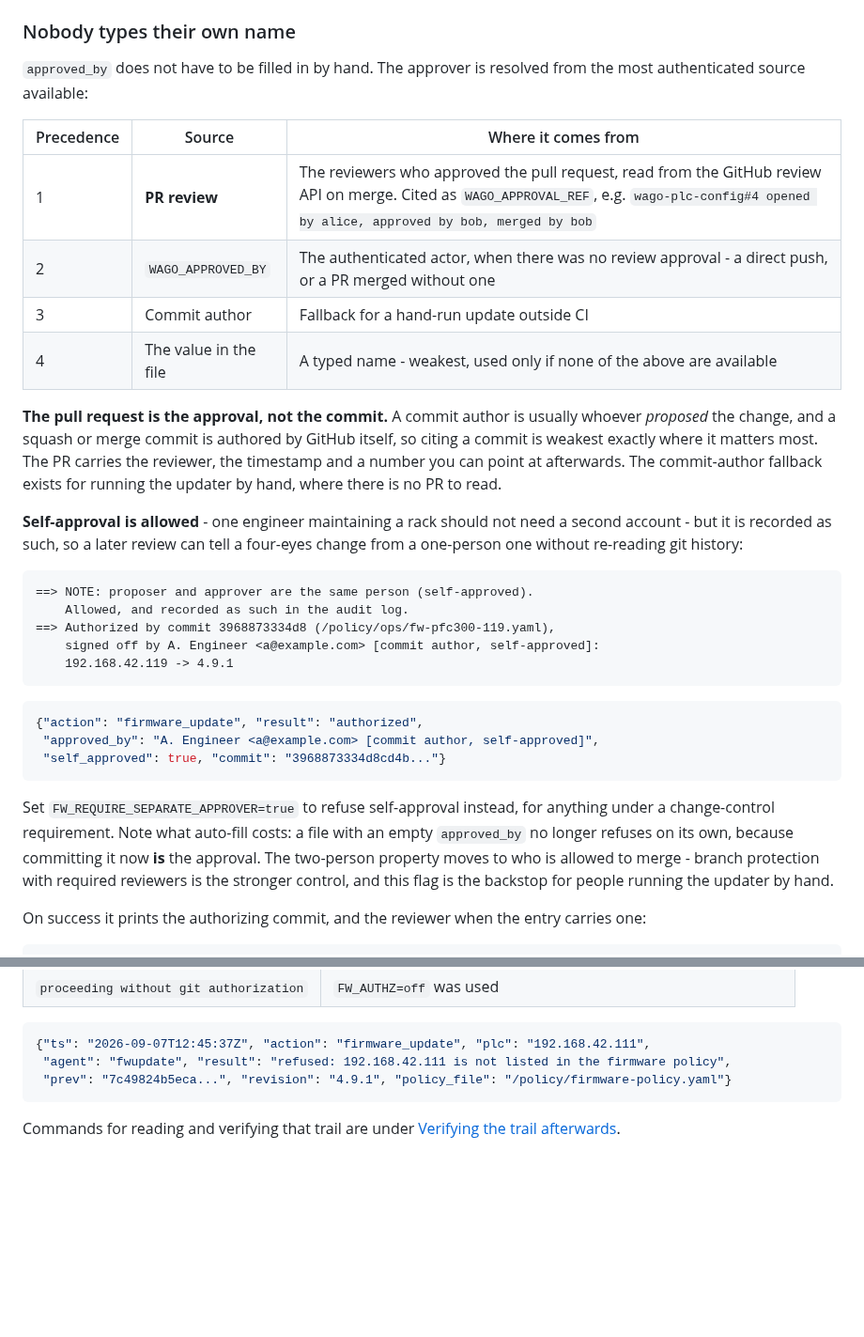
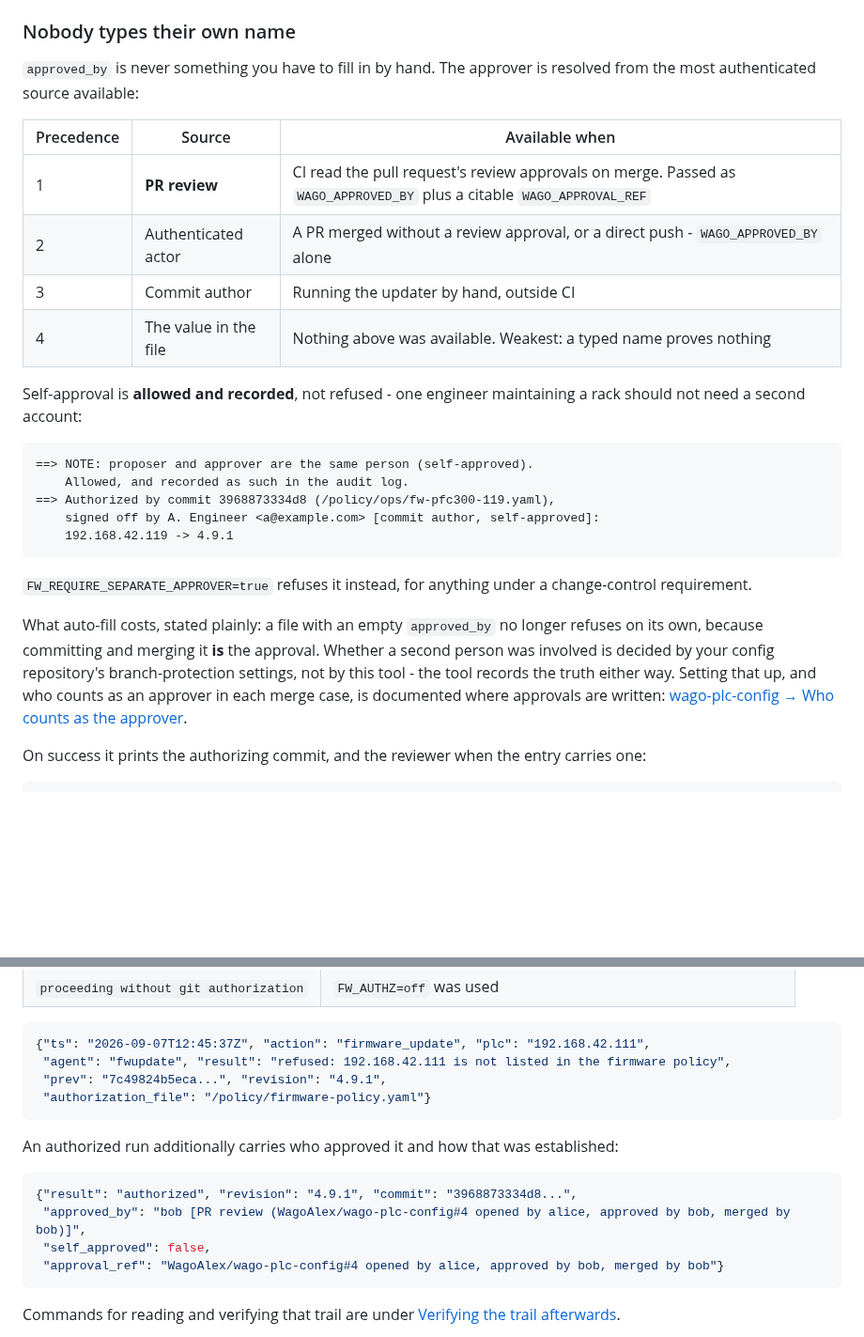
Before and after one commit to WagoAlex/wago-plc-mcp-server, a Markdown page: fwupdate/README.md, 2 parts joined by grey strips. Shown at 94% size. GitHub-like rendering; blank space fills up the shorter version.

Commit message:
docs: one owner per question in the approval story
The tool owns run-time behaviour: the precedence order for resolving an
approver, self-approval flagging, refusal messages, env vars, and what an audit
record contains. Workflow guidance - who counts as an approver in each merge
case, and how to require two people - moves to the config repo, which is where
approvals are written and where the branch-protection setting lives.

The server README keeps only what is its own: the agent cannot flash, firmware
shares this server's audit chain, and a routing table to the other two.

Co-Authored-By: Claude Opus 5 (1M context) <noreply@anthropic.com>
Claude-Session: https://claude.ai/code/session_01FayzKL88y1f16DjoCfFoYi

````diff
--- a/fwupdate/README.md
+++ b/fwupdate/README.md
@@ -88,26 +88,18 @@ flashed it refuses unless all of these hold:
 
 ### Nobody types their own name
 
-`approved_by` does not have to be filled in by hand. The approver is resolved
-from the most authenticated source available:
+`approved_by` is never something you have to fill in by hand. The approver is
+resolved from the most authenticated source available:
 
-| Precedence | Source | Where it comes from |
+| Precedence | Source | Available when |
 |---|---|---|
-| 1 | **PR review** | The reviewers who approved the pull request, read from the GitHub review API on merge. Cited as `WAGO_APPROVAL_REF`, e.g. `wago-plc-config#4 opened by alice, approved by bob, merged by bob` |
-| 2 | `WAGO_APPROVED_BY` | The authenticated actor, when there was no review approval - a direct push, or a PR merged without one |
-| 3 | Commit author | Fallback for a hand-run update outside CI |
-| 4 | The value in the file | A typed name - weakest, used only if none of the above are available |
+| 1 | **PR review** | CI read the pull request's review approvals on merge. Passed as `WAGO_APPROVED_BY` plus a citable `WAGO_APPROVAL_REF` |
+| 2 | Authenticated actor | A PR merged without a review approval, or a direct push - `WAGO_APPROVED_BY` alone |
+| 3 | Commit author | Running the updater by hand, outside CI |
+| 4 | The value in the file | Nothing above was available. Weakest: a typed name proves nothing |
 
-**The pull request is the approval, not the commit.** A commit author is
-usually whoever *proposed* the change, and a squash or merge commit is authored
-by GitHub itself, so citing a commit is weakest exactly where it matters most.
-The PR carries the reviewer, the timestamp and a number you can point at
-afterwards. The commit-author fallback exists for running the updater by hand,
-where there is no PR to read.
-
-**Self-approval is allowed** - one engineer maintaining a rack should not need
-a second account - but it is recorded as such, so a later review can tell a
-four-eyes change from a one-person one without re-reading git history:
+Self-approval is **allowed and recorded**, not refused - one engineer
+maintaining a rack should not need a second account:
 
 ```
 ==> NOTE: proposer and approver are the same person (self-approved).
@@ -117,18 +109,16 @@ four-eyes change from a one-person one without re-reading git history:
     192.168.42.119 -> 4.9.1
 ```
 
-```json
-{"action": "firmware_update", "result": "authorized",
- "approved_by": "A. Engineer <a@example.com> [commit author, self-approved]",
- "self_approved": true, "commit": "3968873334d8cd4b..."}
-```
+`FW_REQUIRE_SEPARATE_APPROVER=true` refuses it instead, for anything under a
+change-control requirement.
 
-Set `FW_REQUIRE_SEPARATE_APPROVER=true` to refuse self-approval instead, for
-anything under a change-control requirement. Note what auto-fill costs: a file
-with an empty `approved_by` no longer refuses on its own, because committing it
-now **is** the approval. The two-person property moves to who is allowed to
-merge - branch protection with required reviewers is the stronger control, and
-this flag is the backstop for people running the updater by hand.
+What auto-fill costs, stated plainly: a file with an empty `approved_by` no
+longer refuses on its own, because committing and merging it **is** the
+approval. Whether a second person was involved is decided by your config
+repository's branch-protection settings, not by this tool - the tool records
+the truth either way. Setting that up, and who counts as an approver in each
+merge case, is documented where approvals are written:
+[wago-plc-config → Who counts as the approver](https://github.com/WagoAlex/wago-plc-config#who-counts-as-the-approver).
 
 On success it prints the authorizing commit, and the reviewer when the entry
 carries one:
@@ -182,7 +172,18 @@ denied" is the half that matters after an incident:
 ```json
 {"ts": "2026-09-07T12:45:37Z", "action": "firmware_update", "plc": "192.168.42.111",
  "agent": "fwupdate", "result": "refused: 192.168.42.111 is not listed in the firmware policy",
- "prev": "7c49824b5eca...", "revision": "4.9.1", "policy_file": "/policy/firmware-policy.yaml"}
+ "prev": "7c49824b5eca...", "revision": "4.9.1",
+ "authorization_file": "/policy/firmware-policy.yaml"}
+```
+
+An authorized run additionally carries who approved it and how that was
+established:
+
+```json
+{"result": "authorized", "revision": "4.9.1", "commit": "3968873334d8...",
+ "approved_by": "bob [PR review (WagoAlex/wago-plc-config#4 opened by alice, approved by bob, merged by bob)]",
+ "self_approved": false,
+ "approval_ref": "WagoAlex/wago-plc-config#4 opened by alice, approved by bob, merged by bob"}
 ```
 
 Commands for reading and verifying that trail are under
````
Also changed, not shown: README.md (+8 -4 lines).
